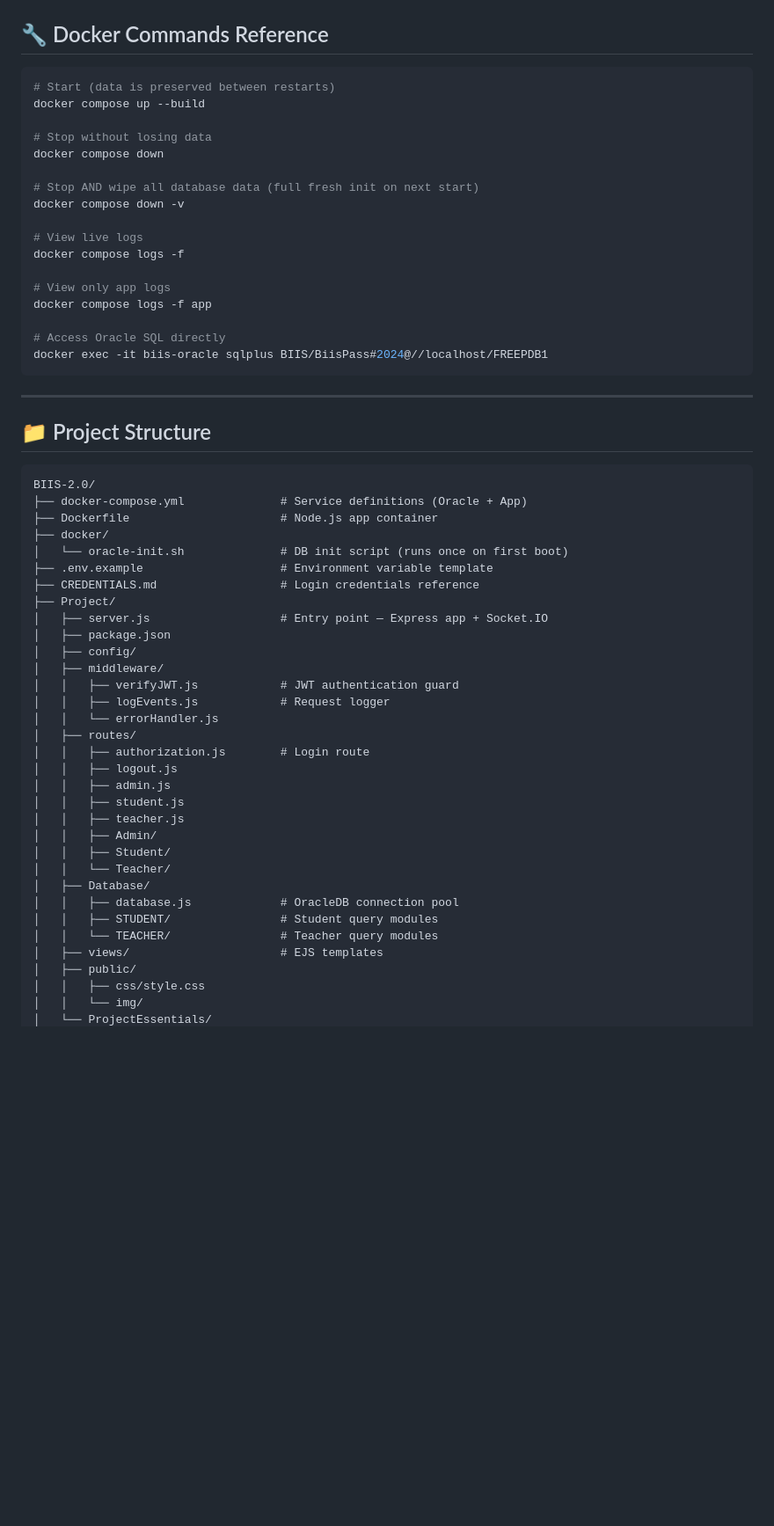
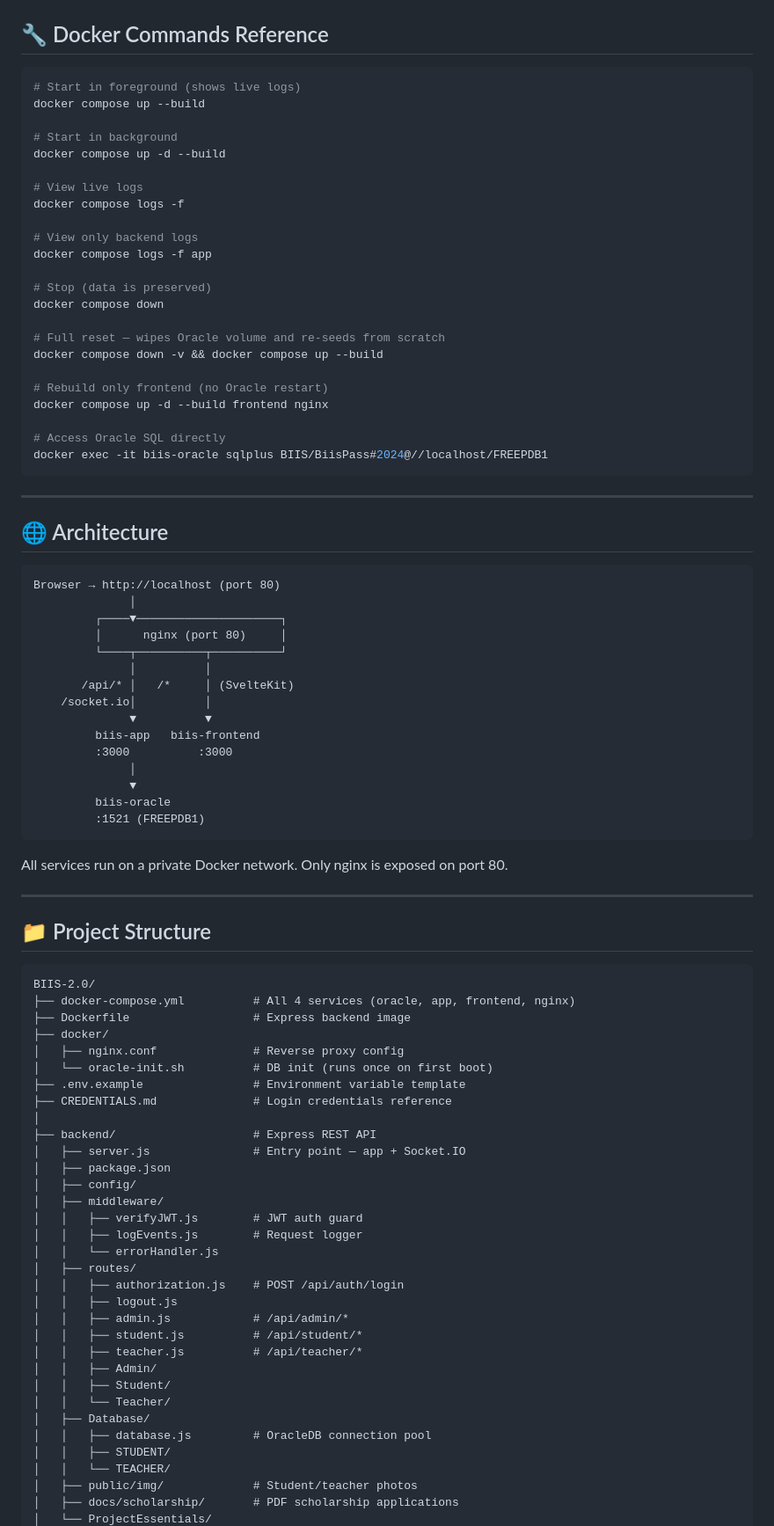
Before and after one commit to Mushfiqur6087/BIIS-2.0, a Markdown page: README.md, the part around one of its changes. Shown at 88% size. Drawn GitHub-style; blank space fills up the shorter version.

````diff
--- a/README.md
+++ b/README.md
@@ -134,20 +136,26 @@ Login with any credential from [`CREDENTIALS.md`](./CREDENTIALS.md). Quick refer
 ## 🔧 Docker Commands Reference
 
 ```bash
-# Start (data is preserved between restarts)
+# Start in foreground (shows live logs)
 docker compose up --build
 
-# Stop without losing data
-docker compose down
-
-# Stop AND wipe all database data (full fresh init on next start)
-docker compose down -v
+# Start in background
+docker compose up -d --build
 
 # View live logs
 docker compose logs -f
 
-# View only app logs
+# View only backend logs
 docker compose logs -f app
+
+# Stop (data is preserved)
+docker compose down
+
+# Full reset — wipes Oracle volume and re-seeds from scratch
+docker compose down -v && docker compose up --build
+
+# Rebuild only frontend (no Oracle restart)
+docker compose up -d --build frontend nginx
 
 # Access Oracle SQL directly
 docker exec -it biis-oracle sqlplus BIIS/BiisPass#2024@//localhost/FREEPDB1
@@ -155,39 +163,63 @@ docker exec -it biis-oracle sqlplus BIIS/BiisPass#2024@//localhost/FREEPDB1
 
 ---
 
+## 🌐 Architecture
+
+```
+Browser → http://localhost (port 80)
+              │
+         ┌────▼─────────────────────┐
+         │      nginx (port 80)     │
+         └────┬──────────┬──────────┘
+              │          │
+       /api/* │   /*     │ (SvelteKit)
+    /socket.io│          │
+              ▼          ▼
+         biis-app   biis-frontend
+         :3000          :3000
+              │
+              ▼
+         biis-oracle
+         :1521 (FREEPDB1)
+```
+
+All services run on a private Docker network. Only nginx is exposed on port 80.
+
+---
+
 ## 📁 Project Structure
 
 ```
 BIIS-2.0/
-├── docker-compose.yml              # Service definitions (Oracle + App)
-├── Dockerfile                      # Node.js app container
+├── docker-compose.yml          # All 4 services (oracle, app, frontend, nginx)
+├── Dockerfile                  # Express backend image
 ├── docker/
-│   └── oracle-init.sh              # DB init script (runs once on first boot)
-├── .env.example                    # Environment variable template
-├── CREDENTIALS.md                  # Login credentials reference
-├── Project/
-│   ├── server.js                   # Entry point — Express app + Socket.IO
+│   ├── nginx.conf              # Reverse proxy config
+│   └── oracle-init.sh          # DB init (runs once on first boot)
+├── .env.example                # Environment variable template
+├── CREDENTIALS.md              # Login credentials reference
+│
+├── backend/                    # Express REST API
+│   ├── server.js               # Entry point — app + Socket.IO
 │   ├── package.json
 │   ├── config/
 │   ├── middleware/
-│   │   ├── verifyJWT.js            # JWT authentication guard
-│   │   ├── logEvents.js            # Request logger
+│   │   ├── verifyJWT.js        # JWT auth guard
+│   │   ├── logEvents.js        # Request logger
 │   │   └── errorHandler.js
 │   ├── routes/
-│   │   ├── authorization.js        # Login route
+│   │   ├── authorization.js    # POST /api/auth/login
 │   │   ├── logout.js
-│   │   ├── admin.js
-│   │   ├── student.js
-│   │   ├── teacher.js
+│   │   ├── admin.js            # /api/admin/*
+│   │   ├── student.js          # /api/student/*
+│   │   ├── teacher.js          # /api/teacher/*
 │   │   ├── Admin/
 │   │   ├── Student/
 │   │   └── Teacher/
 │   ├── Database/
-│   │   ├── database.js             # OracleDB connection pool
-│   │   ├── STUDENT/                # Student query modules
-│   │   └── TEACHER/                # Teacher query modules
-│   ├── views/                      # EJS templates
-│   ├── public/
-│   │   ├── css/style.css
-│   │   └── img/
+│   │   ├── database.js         # OracleDB connection pool
+│   │   ├── STUDENT/
+│   │   └── TEACHER/
+│   ├── public/img/             # Student/teacher photos
+│   ├── docs/scholarship/       # PDF scholarship applications
 │   └── ProjectEssentials/
````
Also changed, not shown: other parts of README.md (+119 -54 lines).
